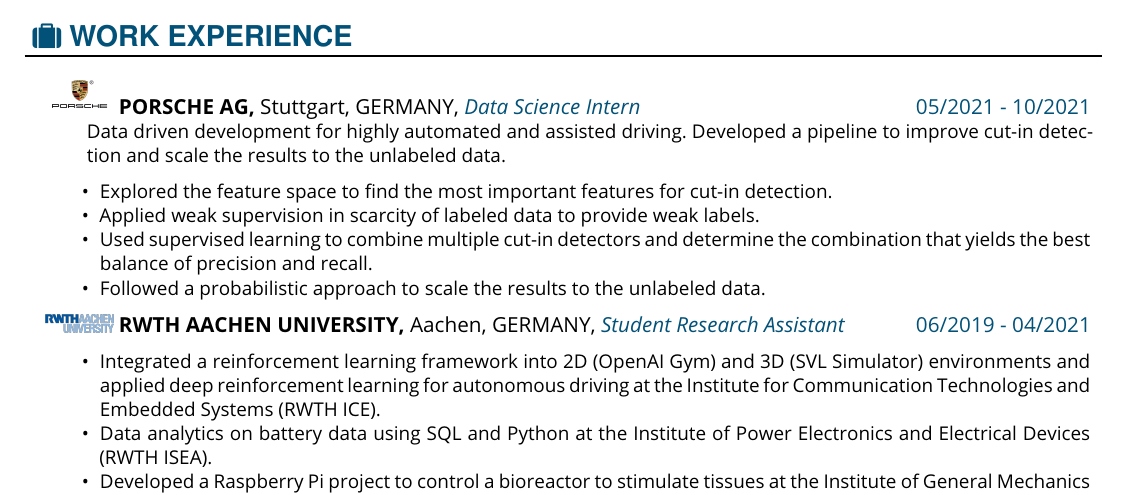
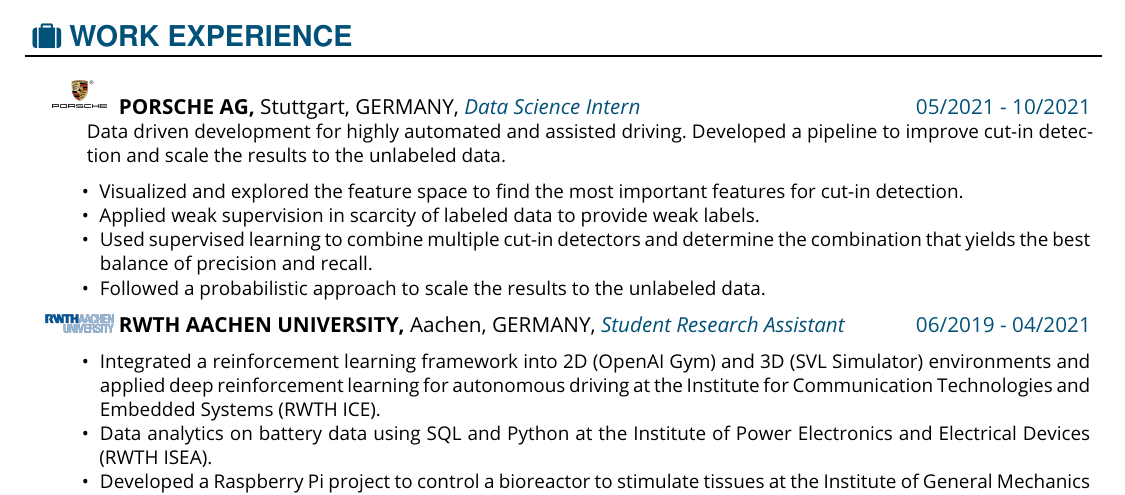
Before and after one commit to alpargun/AlpArgun-CV, a LaTeX document (main.tex): part of the page, cut so that both start at the same text. Compiled offline with pdfLaTeX.

Commit message:
add 'visualization' to Porsche job

```diff
--- a/main.tex
+++ b/main.tex
@@ -71,7 +71,7 @@
 {Data driven development for highly automated and assisted driving. Developed a pipeline to improve cut-in detection and scale the results to the unlabeled data.
 {\begin{itemize}
     \setlength\itemsep{-0.3em}
-    \item Explored the feature space to find the most important features for cut-in detection.
+    \item Visualized and explored the feature space to find the most important features for cut-in detection.
     \item Applied weak supervision in scarcity of labeled data to provide weak labels.
     \item Used supervised learning to combine multiple cut-in detectors and determine the combination that yields the best balance of precision and recall.
     \item Followed a probabilistic approach to scale the results to the unlabeled data.
```
Also changed, not shown: main.pdf.
